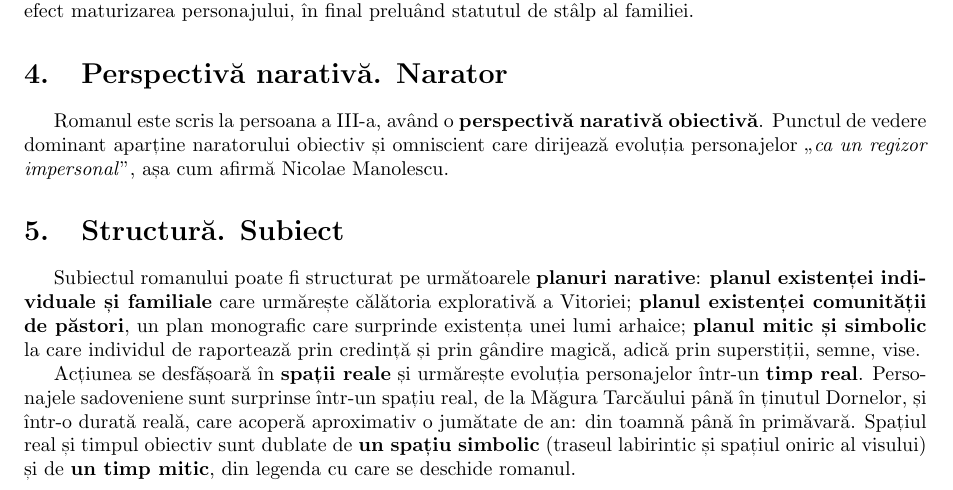
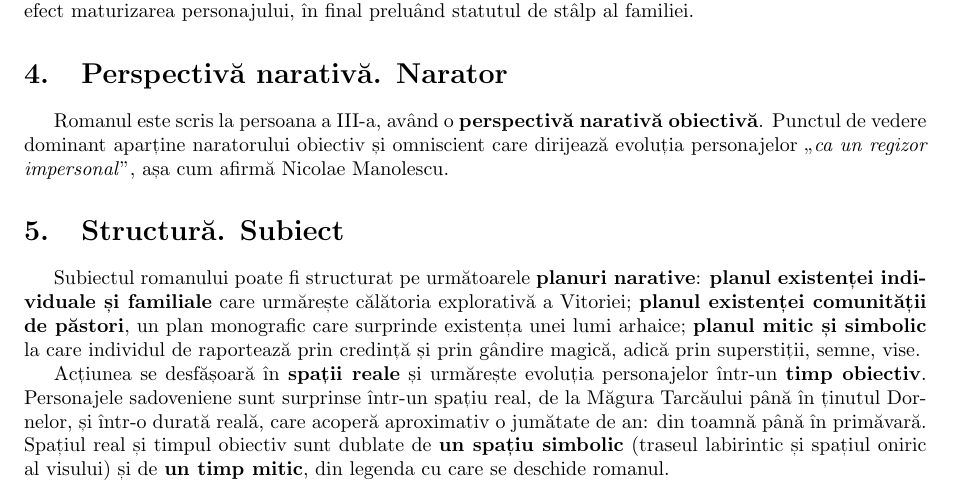
Before and after one commit to ALEX11BR/TeorieBac, a LaTeX document (Română/Sadoveanu.tex): part of page 1 of 4, cut so that both start at the same text. Compiled offline with pdfLaTeX.

Commit message:
o mică ajustare la sadoveanu

```diff
--- a/Română/Sadoveanu.tex
+++ b/Română/Sadoveanu.tex
@@ -37,7 +37,7 @@ Romanul este scris la persoana a III-a, având o \textbf{perspectivă narativă
 \section{Structură. Subiect}
 Subiectul romanului poate fi structurat pe următoarele \textbf{planuri narative}: \textbf{planul existenței individuale și familiale} care urmărește călătoria explorativă a Vitoriei; \textbf{planul existenței comunității de păstori}, un plan monografic care surprinde existența unei lumi arhaice; \textbf{planul mitic și simbolic} la care individul de raportează prin credință și prin gândire magică, adică prin superstiții, semne, vise.
 
-Acțiunea se desfășoară în \textbf{spații reale} și urmărește evoluția personajelor într-un \textbf{timp real}. Personajele sadoveniene sunt surprinse într-un spațiu real, de la Măgura Tarcăului până în ținutul Dornelor, și într-o durată reală, care acoperă aproximativ o jumătate de an: din toamnă până în primăvară. Spațiul real și timpul obiectiv sunt dublate de \textbf{un spațiu simbolic} (traseul labirintic și spațiul oniric al visului) și de \textbf{un timp mitic}, din legenda cu care se deschide romanul.
+Acțiunea se desfășoară în \textbf{spații reale} și urmărește evoluția personajelor într-un \textbf{timp obiectiv}. Personajele sadoveniene sunt surprinse într-un spațiu real, de la Măgura Tarcăului până în ținutul Dornelor, și într-o durată reală, care acoperă aproximativ o jumătate de an: din toamnă până în primăvară. Spațiul real și timpul obiectiv sunt dublate de \textbf{un spațiu simbolic} (traseul labirintic și spațiul oniric al visului) și de \textbf{un timp mitic}, din legenda cu care se deschide romanul.
 \subsection{Incipitul}
 Incipitul romanului rezumă o \textbf{legendă} care are următoarele \textbf{roluri}: schițează portretul personajului colectiv -- ciobanii, cărora Dumnezeu le-a dat \qu{o inimă ușoară}; introduce personajul absent al romanului: \qu{Povestea asta o spunea uneori Nechifor Lipan la cumetrii și nunți, la care era nelipsit}.
 \subsection{Expozițiunea}
```
Also changed, not shown: Română/Sadoveanu.pdf.
